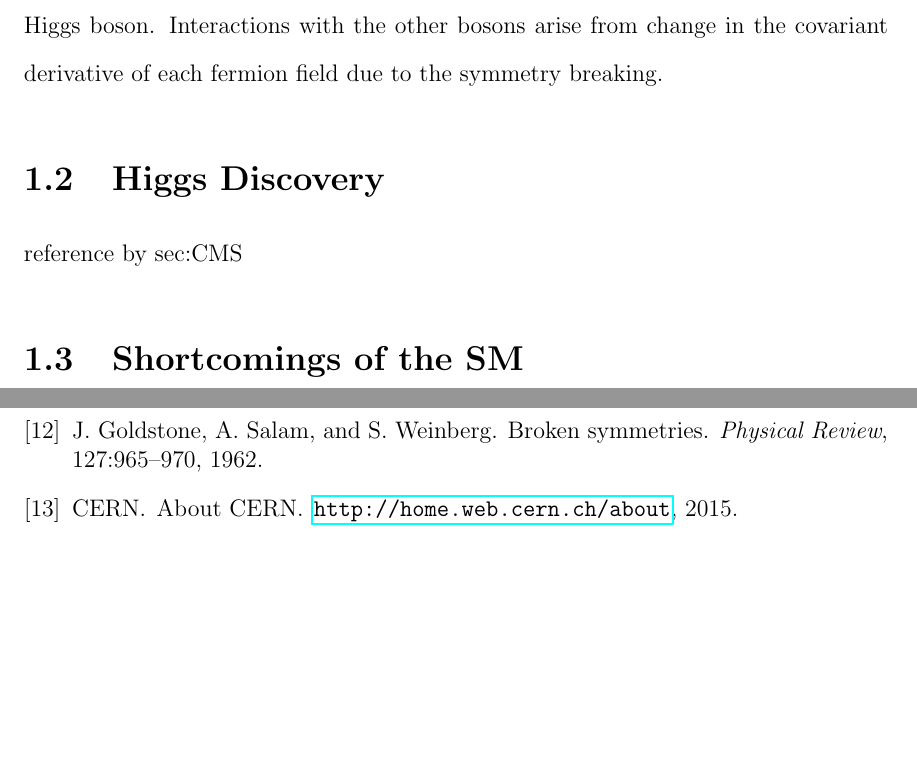
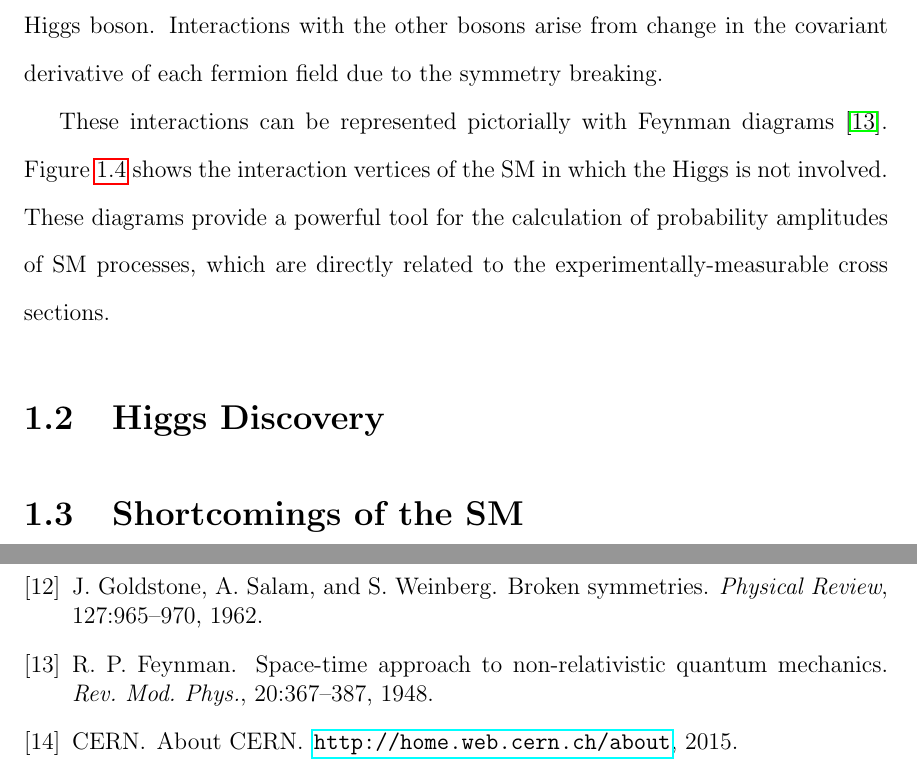
Before and after one commit to hardenbr/thesis, a LaTeX thesis (thesis.tex, which reads tex/chapter-intro.tex): two parts of pages 17 and 44 of 46 before the commit and two parts of pages 17 and 45 of 47 after it, joined at a grey line, cut so that both start at the same text, the shorter picture padded with empty space. Compiled offline with pdfLaTeX; a LaTeX package or settings file that is missing is left out.

Commit message:
more SM stuff

```diff
--- a/tex/chapter-intro.tex
+++ b/tex/chapter-intro.tex
@@ -149,3 +149,8 @@ $g \left\langle \phi \right\rangle$ and an interaction with the Higgs boson. Int
 other bosons arise from change in the covariant derivative of each fermion field due to the
 symmetry breaking.
 
+These interactions can be represented pictorially with
+Feynman diagrams~\cite{1948.Feynman.path-integral-QM}. Figure~\ref{fig:nonhiggsint} shows the
+interaction vertices of the SM in which the Higgs is not involved. These diagrams provide a powerful
+tool for the calculation of probability amplitudes of SM processes, which are directly related to the
+experimentally-measurable cross sections.
@@ -152,5 +163,10 @@ symmetry breaking.
+\label{fig:nonhiggsint}
+\end{figure}
+
 \section{Higgs Discovery\label{sec:discovery}}
-reference by sec:CMS
+
+
+
 
 \section{Shortcomings of the SM\label{sec:SMshortcomings}}
 reference by sec:CMS
```
Also changed, not shown: tex/chapter-intro.tex (6 more changed lines).
